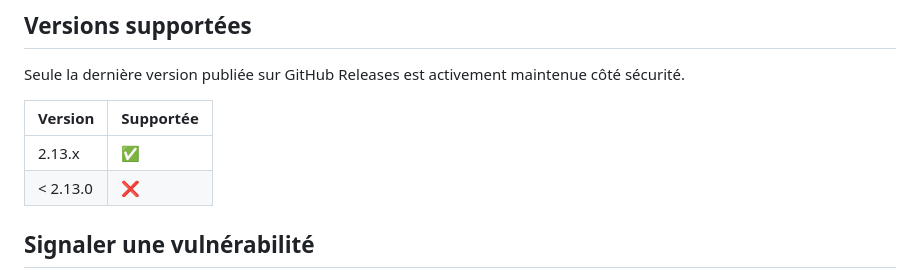
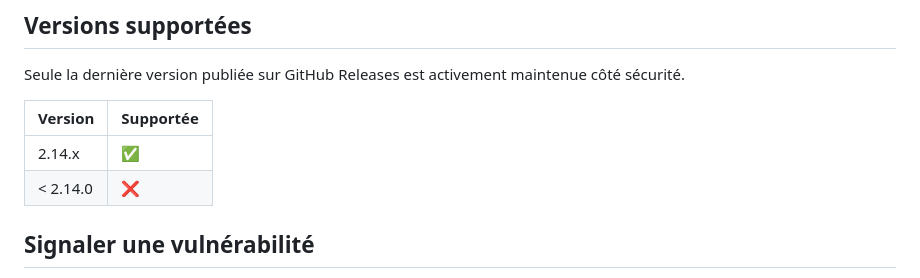
Before and after one commit to gitubpatrice/READ-FILES-TECH, a Markdown page: SECURITY.md, the part around one of its changes. GitHub-like rendering.

```diff
--- a/SECURITY.md
+++ b/SECURITY.md
@@ -187,8 +253,8 @@ Seule la dernière version publiée sur GitHub Releases est activement maintenue
 
 | Version       | Supportée  |
 | ------------- | ---------- |
-| 2.13.x        | ✅          |
-| < 2.13.0      | ❌          |
+| 2.14.x        | ✅          |
+| < 2.14.0      | ❌          |
 
 ## Signaler une vulnérabilité
 
```
Also changed, not shown: other parts of SECURITY.md (+68 -2 lines), THIRD_PARTY_NOTICES.md (+11 -5 lines).
